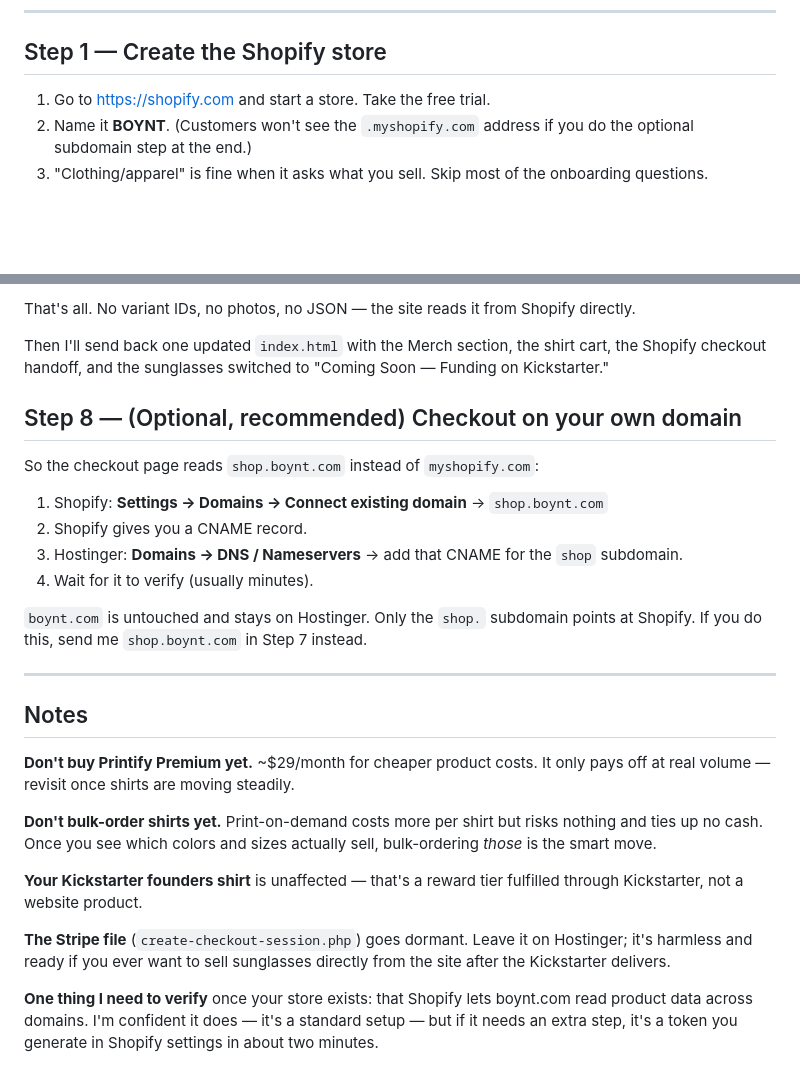
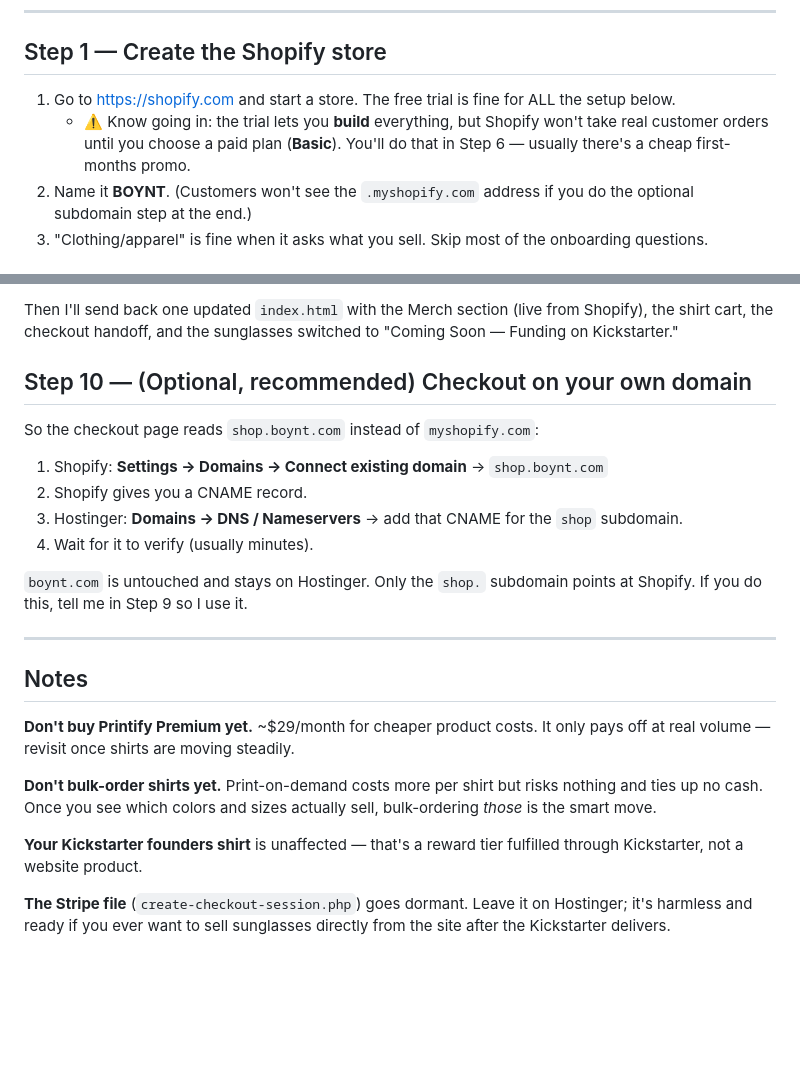
Before and after one commit to zman300z/BOYNT-WORK, a Markdown page: SHOPIFY_SETUP.md, 2 parts joined by grey strips. Drawn GitHub-style; blank space fills up the shorter version.

```diff
--- a/SHOPIFY_SETUP.md
+++ b/SHOPIFY_SETUP.md
@@ -18,7 +18,11 @@ Shopify has to exist before the site can be wired up.
 ---
 
 ## Step 1 — Create the Shopify store
-1. Go to <https://shopify.com> and start a store. Take the free trial.
+1. Go to <https://shopify.com> and start a store. The free trial is fine for
+   ALL the setup below.
+   - ⚠️ Know going in: the trial lets you **build** everything, but Shopify
+     won't take real customer orders until you choose a paid plan (**Basic**).
+     You'll do that in Step 6 — usually there's a cheap first-months promo.
 2. Name it **BOYNT**. (Customers won't see the `.myshopify.com` address if you
    do the optional subdomain step at the end.)
 3. "Clothing/apparel" is fine when it asks what you sell. Skip most of the
@@ -83,12 +121,9 @@ Worth the ~$20. This is how you catch a problem before a customer does.
 
-That's all. No variant IDs, no photos, no JSON — the site reads it from
-Shopify directly.
+Then I'll send back one updated `index.html` with the Merch section (live
+from Shopify), the shirt cart, the checkout handoff, and the sunglasses
+switched to "Coming Soon — Funding on Kickstarter."
 
-Then I'll send back one updated `index.html` with the Merch section, the
-shirt cart, the Shopify checkout handoff, and the sunglasses switched to
-"Coming Soon — Funding on Kickstarter."
-
-## Step 8 — (Optional, recommended) Checkout on your own domain
+## Step 10 — (Optional, recommended) Checkout on your own domain
 So the checkout page reads `shop.boynt.com` instead of `myshopify.com`:
 1. Shopify: **Settings → Domains → Connect existing domain** → `shop.boynt.com`
 2. Shopify gives you a CNAME record.
@@ -97,7 +132,7 @@ So the checkout page reads `shop.boynt.com` instead of `myshopify.com`:
 4. Wait for it to verify (usually minutes).
 
 `boynt.com` is untouched and stays on Hostinger. Only the `shop.` subdomain
-points at Shopify. If you do this, send me `shop.boynt.com` in Step 7 instead.
+points at Shopify. If you do this, tell me in Step 9 so I use it.
 
 ---
 
@@ -116,8 +151,3 @@ fulfilled through Kickstarter, not a website product.
 **The Stripe file** (`create-checkout-session.php`) goes dormant. Leave it on
 Hostinger; it's harmless and ready if you ever want to sell sunglasses
 directly from the site after the Kickstarter delivers.
-
-**One thing I need to verify** once your store exists: that Shopify lets
-boynt.com read product data across domains. I'm confident it does — it's a
-standard setup — but if it needs an extra step, it's a token you generate in
-Shopify settings in about two minutes.
```
Also changed, not shown: other parts of SHOPIFY_SETUP.md (+47 -13 lines).
